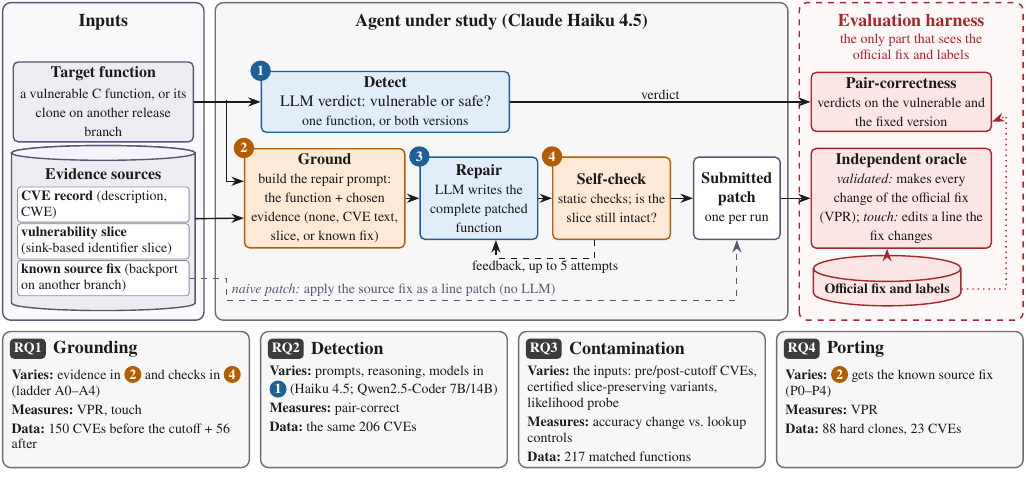
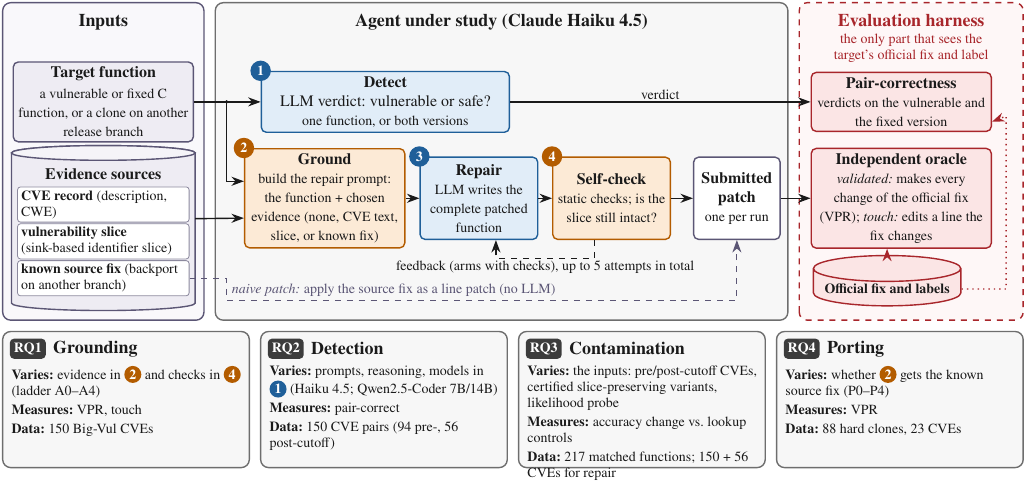
Before and after one commit to alomarhw/right-place-wrong-fix-replication, a LaTeX figure (figures/src/fig1_architecture.tex): the whole page. Compiled offline with pdfLaTeX.

Commit message:
Overview figure: corrected RQ data cards, target and harness labels, and the attempt count

```diff
--- a/figures/src/fig1_architecture.tex
+++ b/figures/src/fig1_architecture.tex
@@ -40,11 +40,11 @@
 \node[ttl,anchor=north] at (8.8,\top-0.08) {Agent under study (Claude Haiku 4.5)};
 \node[ttl,anchor=north,text=evD] (evt) at (16.025,\top-0.08) {Evaluation harness};
 \node[sub,anchor=north,text width=3.7cm,align=flush center,text=evD,inner sep=0pt]
-  at (evt.south) {the only part that sees the\\official fix and labels};
+  at (evt.south) {the only part that sees the\\target's official fix and label};
 
 % ---------------- (a) inputs ----------------
 \node[box=inD,fill=inF,text width=3.0cm,minimum height=1.25cm] (tf) at (1.775,3.85)
-  {\hd{Target function}\\[1pt]{\scriptsize a vulnerable C function, or its clone on another release branch}};
+  {\hd{Target function}\\[1pt]{\scriptsize a vulnerable or fixed C function, or a clone on another release branch}};
 
 % evidence cylinder
 \def\cx{1.775}\def\crx{1.62}\def\cry{0.13}\def\cyt{2.95}\def\cyb{0.3}
@@ -80,7 +80,7 @@
 \draw[arr] (d3) -- (d4);
 \draw[arr] (d4) -- (sp);
 % feedback 4 -> 3
-\draw[arr,dashed] ([xshift=-3mm]d4.south) -- ++(0,-0.32) -| node[lbl,pos=0.25,below]{feedback, up to 5 attempts} ([xshift=3mm]d3.south);
+\draw[arr,dashed] ([xshift=-3mm]d4.south) -- ++(0,-0.32) -| node[lbl,pos=0.25,below]{feedback (arms with checks), up to 5 attempts in total} ([xshift=3mm]d3.south);
 
 % inputs -> agent
 \coordinate (j) at (3.95,3.85);
@@ -118,9 +118,9 @@
   \node[anchor=north west,text width=\cw cm-0.3cm,align=flush left,font=\scriptsize,text=txt,inner sep=0pt]
     at (\xl+0.15,\ctop-0.6) {\textbf{Varies:} #4\\[1.5pt]\textbf{Measures:} #5\\[1.5pt]\textbf{Data:} #6};
 }
-\card{0}{RQ1}{Grounding}{evidence in \st{toolD}{2} and checks in \st{toolD}{4} (ladder A0--A4)}{VPR, touch}{150 CVEs before the cutoff + 56 after}
-\card{1}{RQ2}{Detection}{prompts, reasoning, models in \st{llmD}{1} (Haiku 4.5; Qwen2.5-Coder 7B/14B)}{pair-correct}{the same 206 CVEs}
-\card{2}{RQ3}{Contamination}{the inputs: pre/post-cutoff CVEs, certified slice-preserving variants, likelihood probe}{accuracy change vs.\ lookup controls}{217 matched functions}
-\card{3}{RQ4}{Porting}{\st{toolD}{2} gets the known source fix (P0--P4)}{VPR}{88 hard clones, 23 CVEs}
+\card{0}{RQ1}{Grounding}{evidence in \st{toolD}{2} and checks in \st{toolD}{4} (ladder A0--A4)}{VPR, touch}{150 Big-Vul CVEs}
+\card{1}{RQ2}{Detection}{prompts, reasoning, models in \st{llmD}{1} (Haiku 4.5; Qwen2.5-Coder 7B/14B)}{pair-correct}{150 CVE pairs (94 pre-, 56 post-cutoff)}
+\card{2}{RQ3}{Contamination}{the inputs: pre/post-cutoff CVEs, certified slice-preserving variants, likelihood probe}{accuracy change vs.\ lookup controls}{217 matched functions; 150 + 56 CVEs for repair}
+\card{3}{RQ4}{Porting}{whether \st{toolD}{2} gets the known source fix (P0--P4)}{VPR}{88 hard clones, 23 CVEs}
 \end{tikzpicture}
 \end{document}
```
Also changed, not shown: figures/paper/fig0_overview.pdf, figures/paper/fig0_overview.png.
